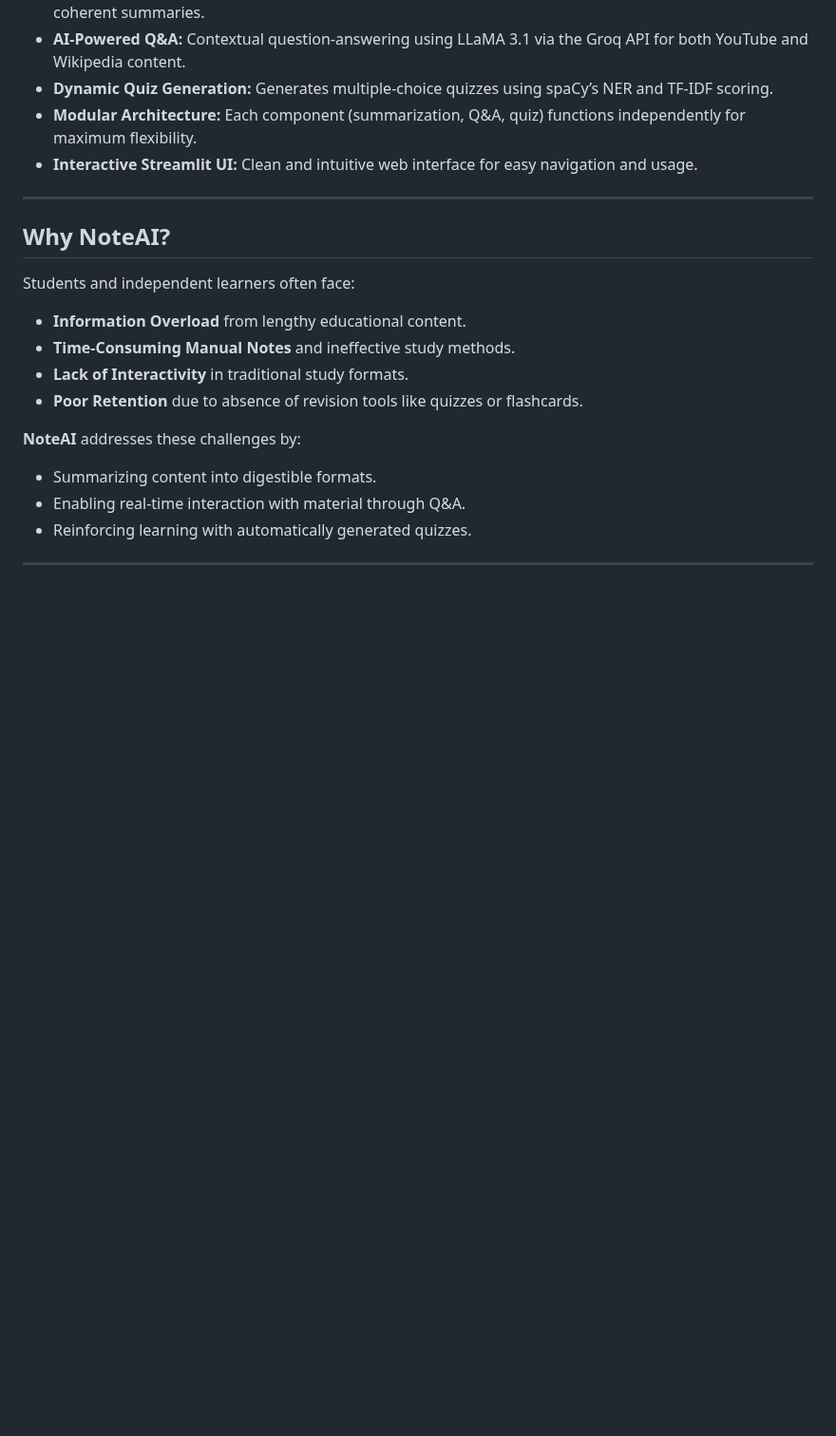
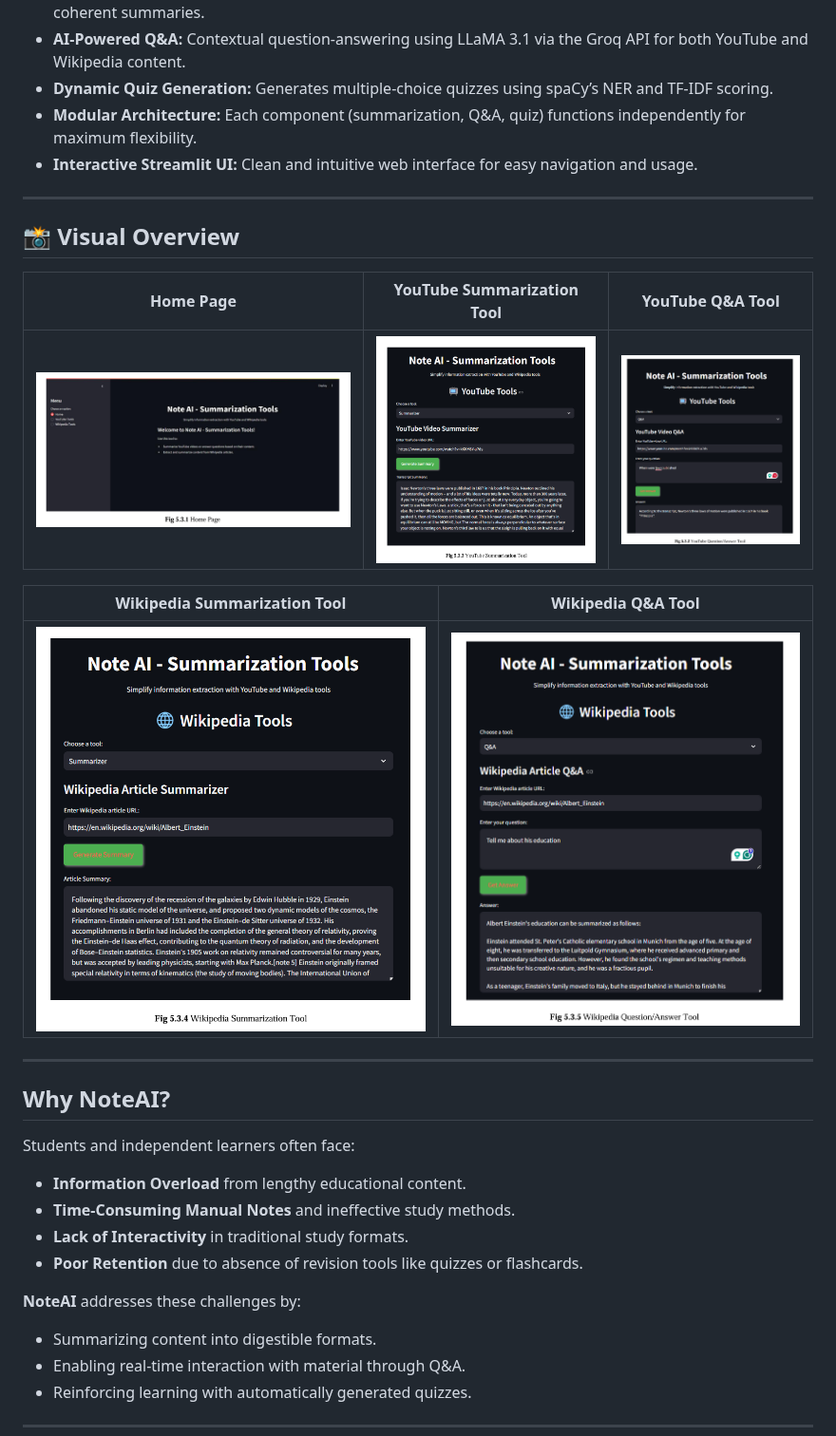
Before and after one commit to SharmaKanishkaa/AI-Summarization-and-QnA-for-Youtube-and-Wikipedia, a Markdown page: README.md, the part around one of its changes. Shown at 95% size. Rendered like a GitHub page; blank space fills up the shorter version.

```diff
--- a/README.md
+++ b/README.md
@@ -14,6 +30,17 @@
 * **Dynamic Quiz Generation:** Generates multiple-choice quizzes using spaCy’s NER and TF-IDF scoring.
 * **Modular Architecture:** Each component (summarization, Q\&A, quiz) functions independently for maximum flexibility.
 * **Interactive Streamlit UI:** Clean and intuitive web interface for easy navigation and usage.
+
+---
+## 📸 Visual Overview
+
+| Home Page | YouTube Summarization Tool | YouTube Q&A Tool |
+|-----------|-----------------------------|-------------------|
+| ![Home](https://github.com/SharmaKanishkaa/AI-Summarization-and-QnA-for-Youtube-and-Wikipedia/blob/main/homepage.png) | ![YouTube Summarizer](https://github.com/SharmaKanishkaa/AI-Summarization-and-QnA-for-Youtube-and-Wikipedia/blob/main/summarizer%201.png) | ![YouTube QnA](https://github.com/SharmaKanishkaa/AI-Summarization-and-QnA-for-Youtube-and-Wikipedia/blob/main/q%26a.png) |
+
+| Wikipedia Summarization Tool | Wikipedia Q&A Tool |
+|------------------------------|---------------------|
+| ![Wikipedia Summarizer](https://github.com/SharmaKanishkaa/AI-Summarization-and-QnA-for-Youtube-and-Wikipedia/blob/main/summarizer.png) | ![Wikipedia QnA](https://github.com/SharmaKanishkaa/AI-Summarization-and-QnA-for-Youtube-and-Wikipedia/blob/main/q%26a%201.png) |
 
 ---
 
```
Also changed, not shown: other parts of README.md (+16 -0 lines).
